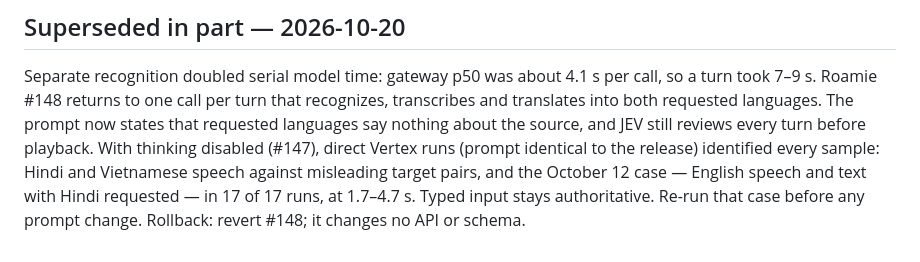
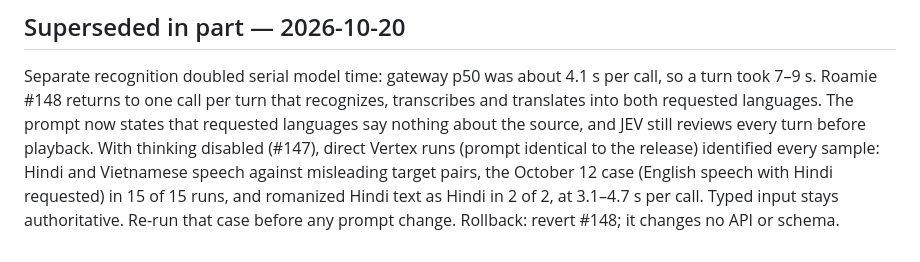
Before and after one commit to tesserix/roamie, a Markdown page: docs/adr/0013-independent-language-recognition.md, the part around the change. Drawn GitHub-style.

Commit message:
docs(adr): state the measured recognition runs exactly

```diff
--- a/docs/adr/0013-independent-language-recognition.md
+++ b/docs/adr/0013-independent-language-recognition.md
@@ -127,7 +127,8 @@ recognizes, transcribes and translates into both requested languages. The
 prompt now states that requested languages say nothing about the source, and
 JEV still reviews every turn before playback. With thinking disabled (#147),
 direct Vertex runs (prompt identical to the release) identified every sample:
-Hindi and Vietnamese speech against misleading target pairs, and the October 12
-case — English speech and text with Hindi requested — in 17 of 17 runs, at
-1.7–4.7 s. Typed input stays authoritative. Re-run that case before any prompt
-change. Rollback: revert #148; it changes no API or schema.
+Hindi and Vietnamese speech against misleading target pairs, the October 12
+case (English speech with Hindi requested) in 15 of 15 runs, and romanized
+Hindi text as Hindi in 2 of 2, at 3.1–4.7 s per call. Typed input stays
+authoritative. Re-run that case before any prompt change. Rollback: revert
+#148; it changes no API or schema.
```
